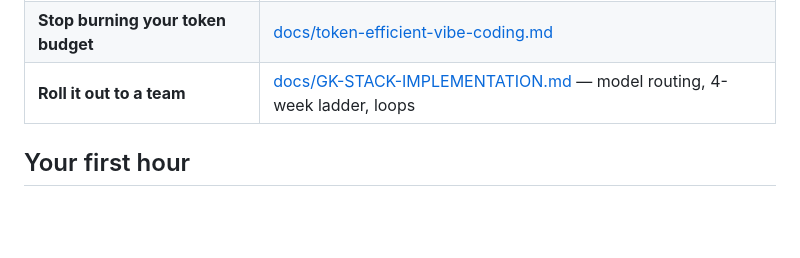
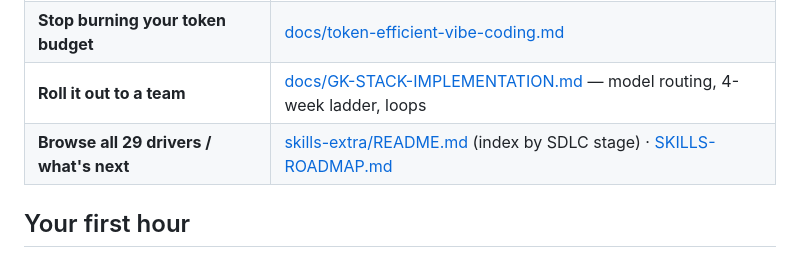
Before and after one commit to gkganesh12/gk-stack, a Markdown page: README.md, the part around the change. Drawn GitHub-style; blank space fills up the shorter version.

Commit message:
docs: link the skills index and roadmap from the nav table

```diff
--- a/README.md
+++ b/README.md
@@ -44,6 +44,7 @@ Tool-agnostic version: [docs/GK-PRINCIPLES.md](docs/GK-PRINCIPLES.md)
 | **Fix a specific pain right now** | [skills-library/](skills-library/README.md) — the pain → driver table |
 | **Stop burning your token budget** | [docs/token-efficient-vibe-coding.md](docs/token-efficient-vibe-coding.md) |
 | **Roll it out to a team** | [docs/GK-STACK-IMPLEMENTATION.md](docs/GK-STACK-IMPLEMENTATION.md) — model routing, 4-week ladder, loops |
+| **Browse all 29 drivers / what's next** | [skills-extra/README.md](skills-extra/README.md) (index by SDLC stage) · [SKILLS-ROADMAP.md](docs/SKILLS-ROADMAP.md) |
 
 ## Your first hour
 
```
